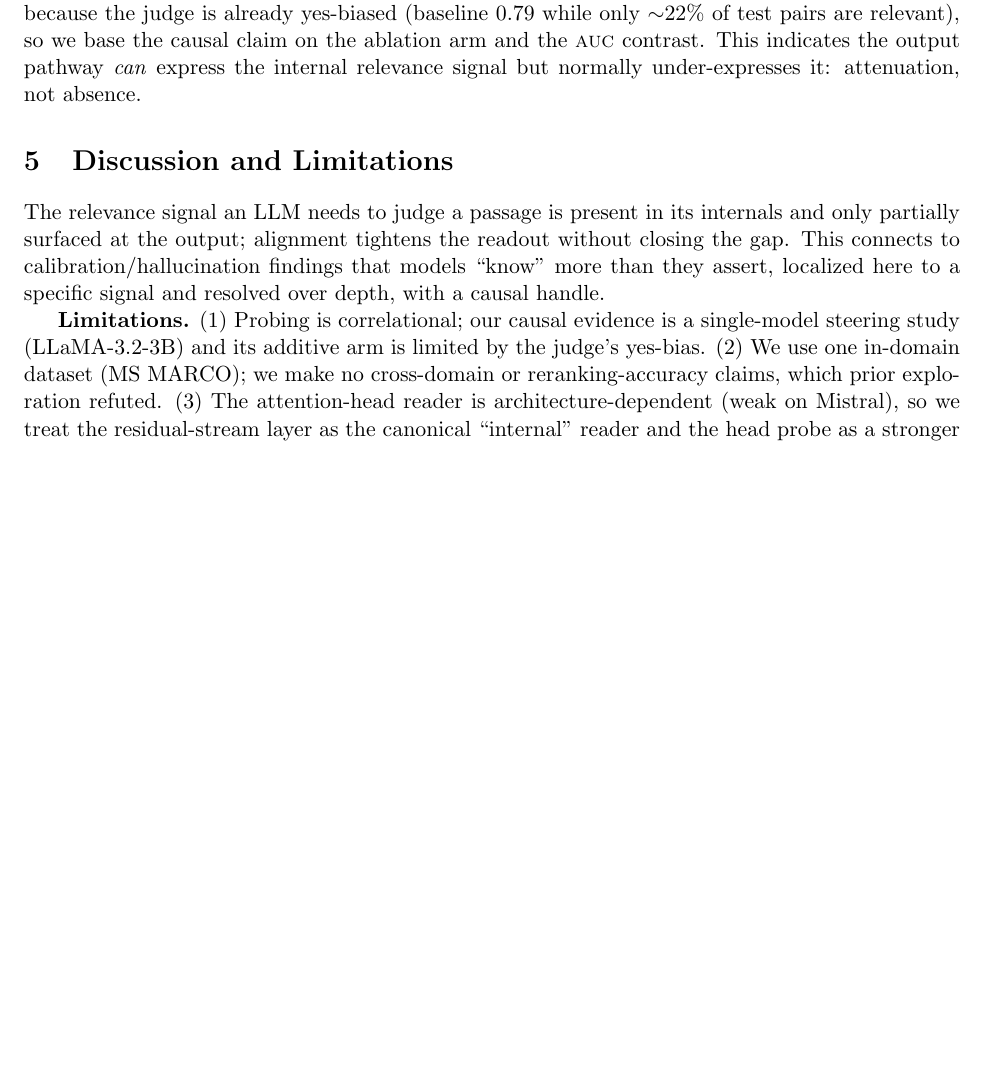
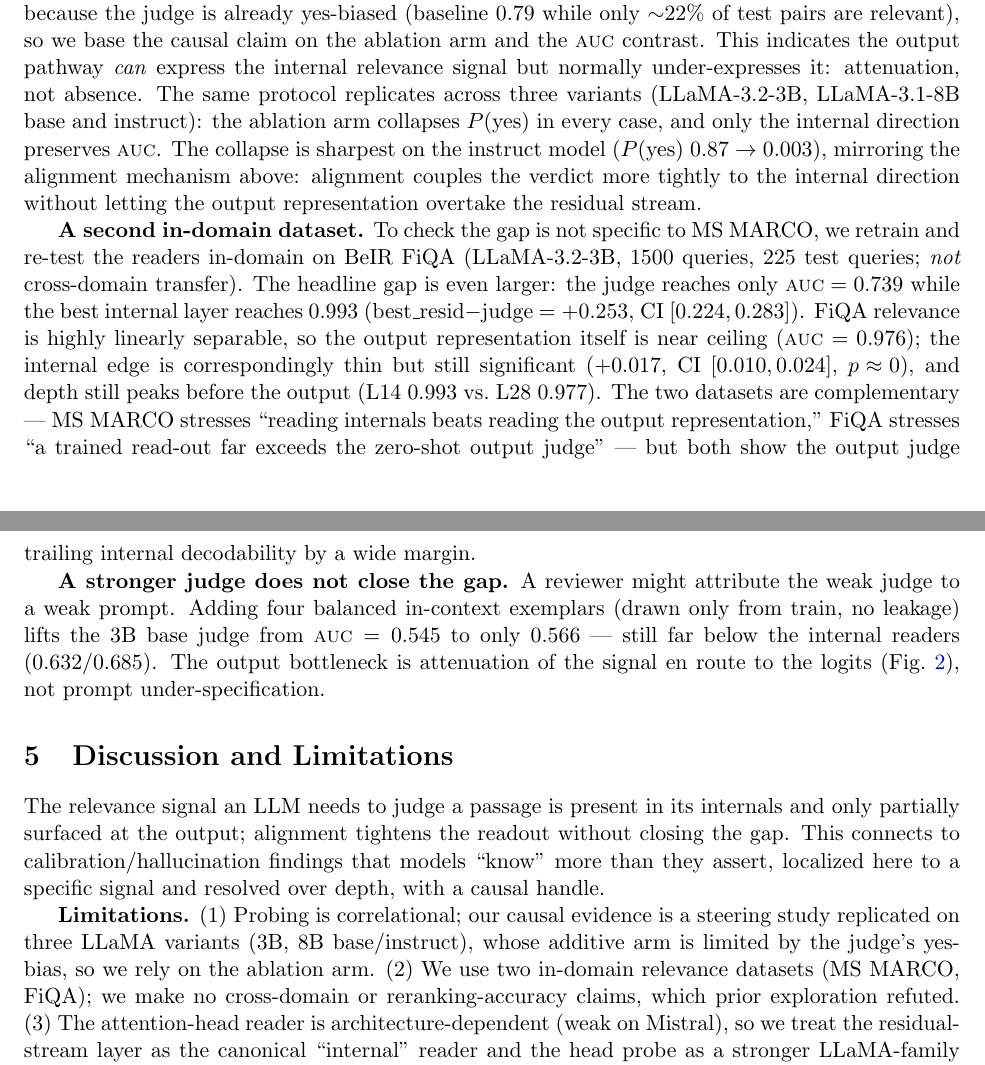
Before and after one commit to new-life-fch/my_paper_project, a LaTeX paper (paper/main.tex): part of page 4 of 7 before the commit and two parts of pages 4 and 5 of 8 after it, the two joined at a grey line, cut so that both start at the same text, the shorter picture padded with empty space. Compiled offline with pdfLaTeX.

Commit message:
docs(paper-A): main.tex 整合 3 补实验 — 8B/inst 因果 + FiQA + few-shot judge
- 因果段: 三变体复现(3B/8B base+inst)，instruct 消融最剧 0.87→0.003
- 新增"第二 in-domain 数据集"段: FiQA best_resid−judge +0.253，
  internal_edge +0.017 显著(诚实记 FiQA 线性可分故 edge 薄)
- 新增"更强 judge 上界"段: 4-shot 0.545→0.566，仍远低内部探针
- Limitations 更新: 因果三变体、两个 in-domain 数据集
tectonic 重编译通过(6 pass，无 undefined ref/cite)。

Co-Authored-By: Claude Opus 4.8 <noreply@anthropic.com>

```diff
--- a/paper/main.tex
+++ b/paper/main.tex
@@ -266,7 +266,13 @@ The additive arm ($\alpha{>}0$) saturates because the judge is already
 yes-biased (baseline $0.79$ while only $\sim$22\% of test pairs are relevant),
 so we base the causal claim on the ablation arm and the \auc{} contrast. This
 indicates the output pathway \emph{can} express the internal relevance signal
-but normally under-expresses it: attenuation, not absence.
+but normally under-expresses it: attenuation, not absence. The same protocol
+replicates across three variants (LLaMA-3.2-3B, LLaMA-3.1-8B base and
+instruct): the ablation arm collapses $P(\text{yes})$ in every case, and only
+the internal direction preserves \auc. The collapse is sharpest on the instruct
+model ($P(\text{yes})$ $0.87\to0.003$), mirroring the alignment mechanism above:
+alignment couples the verdict more tightly to the internal direction without
+letting the output representation overtake the residual stream.
 
 \begin{figure}[t]
 \centering
@@ -278,6 +284,28 @@ $P(\text{yes})$ while collapsing \auc.}
 \label{fig:causal}
 \end{figure}
 
+\textbf{A second in-domain dataset.} To check the gap is not specific to
+MS MARCO, we retrain and re-test the readers in-domain on BeIR FiQA
+(LLaMA-3.2-3B, 1500 queries, 225 test queries; \emph{not} cross-domain
+transfer). The headline gap is even larger: the judge reaches only
+$\auc{}=0.739$ while the best internal layer reaches $0.993$
+(best\_resid$-$judge $=+0.253$, CI $[0.224,0.283]$). FiQA relevance is highly
+linearly separable, so the output representation itself is near ceiling
+($\auc{}=0.976$); the internal edge is correspondingly thin but still
+significant ($+0.017$, CI $[0.010,0.024]$, $p\!\approx\!0$), and depth still
+peaks before the output (L14 $0.993$ vs.\ L28 $0.977$). The two datasets are
+complementary --- MS MARCO stresses ``reading internals beats reading the
+output representation,'' FiQA stresses ``a trained read-out far exceeds the
+zero-shot output judge'' --- but both show the output judge trailing internal
+decodability by a wide margin.
+
+\textbf{A stronger judge does not close the gap.} A reviewer might attribute
+the weak judge to a weak prompt. Adding four balanced in-context exemplars
+(drawn only from train, no leakage) lifts the 3B base judge from
+$\auc{}=0.545$ to only $0.566$ --- still far below the internal readers
+($0.632$/$0.685$). The output bottleneck is attenuation of the signal en route
+to the logits (Fig.~\ref{fig:causal}), not prompt under-specification.
+
 \section{Discussion and Limitations}
 The relevance signal an LLM needs to judge a passage is present in its
 internals and only partially surfaced at the output; alignment tightens the
@@ -286,8 +314,9 @@ findings that models ``know'' more than they assert, localized here to a
 specific signal and resolved over depth, with a causal handle.
 
 \textbf{Limitations.} (1) Probing is correlational; our causal evidence is a
-single-model steering study (LLaMA-3.2-3B) and its additive arm is limited by
-the judge's yes-bias. (2) We use one in-domain dataset (MS MARCO); we make no
+steering study replicated on three LLaMA variants (3B, 8B base/instruct), whose
+additive arm is limited by the judge's yes-bias, so we rely on the ablation arm.
+(2) We use two in-domain relevance datasets (MS MARCO, FiQA); we make no
 cross-domain or reranking-accuracy claims, which prior exploration refuted.
 (3) The attention-head reader is architecture-dependent (weak on Mistral),
 so we treat the residual-stream layer as the canonical ``internal'' reader and
```
Also changed, not shown: paper/main.pdf, paper/main.tex (2 more changed lines).
